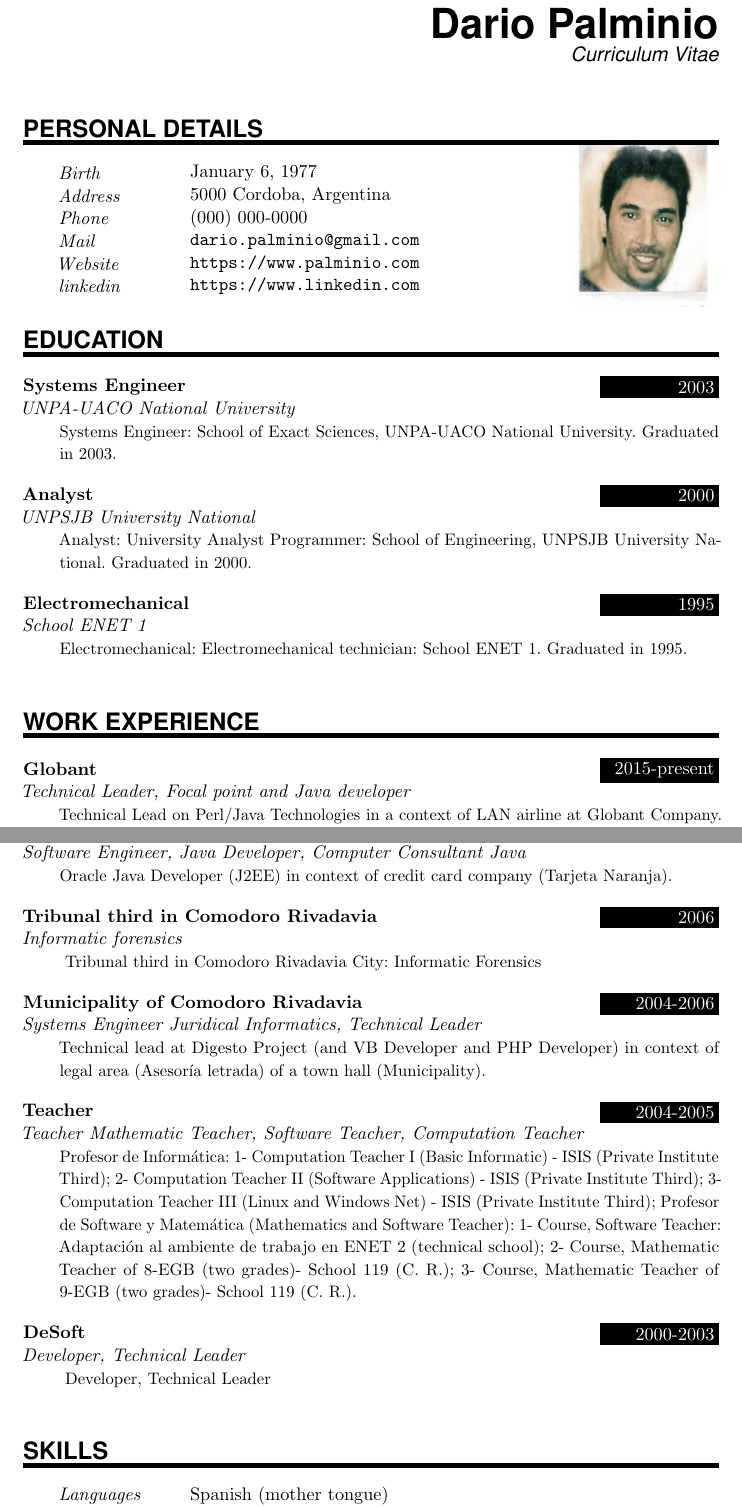
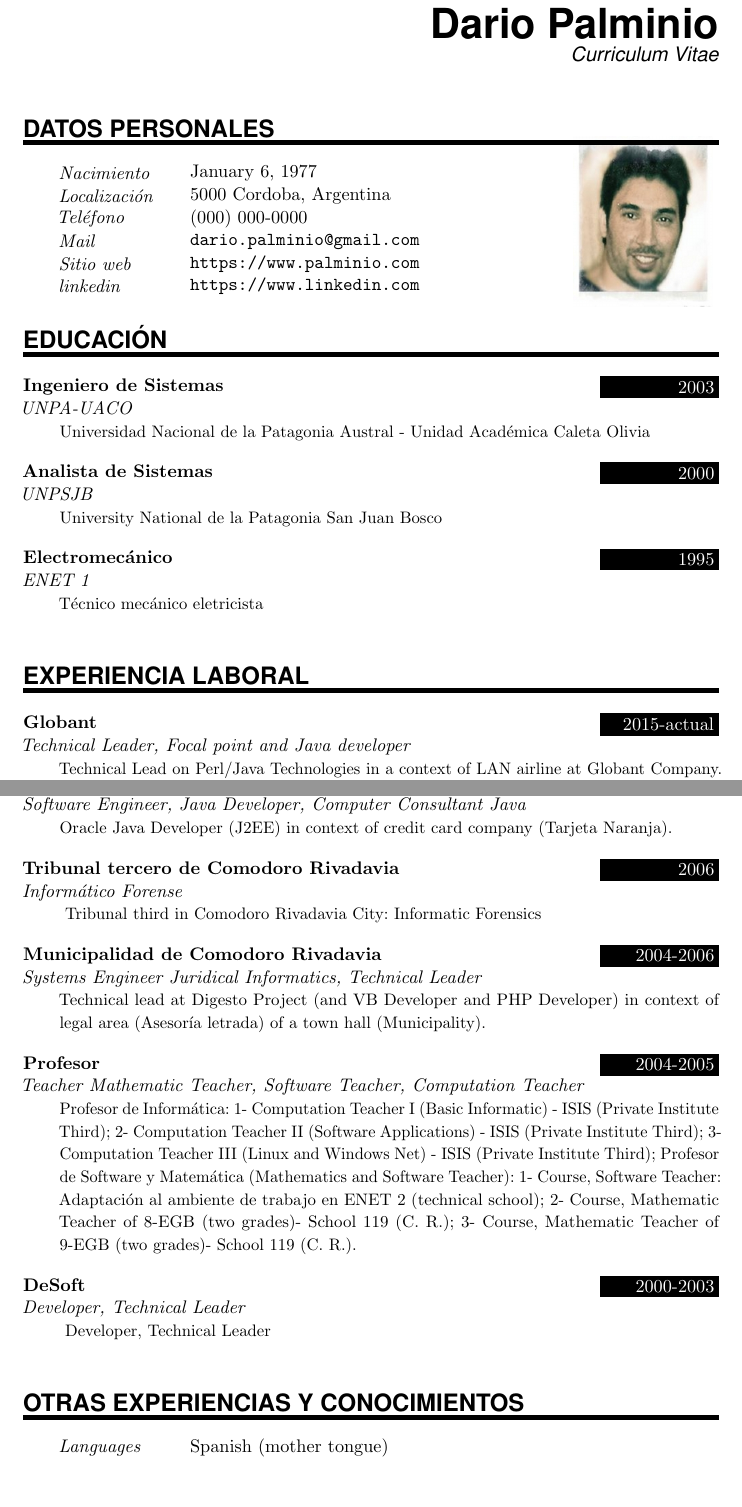
Before and after one commit to dariopalminio/CV, a LaTeX CV (palminio_cv_es.tex): two parts of pages 1 and 2 of 3 before the commit and two parts of pages 1 and 2 of 2 after it, joined at a grey line, cut so that both start at the same text, the shorter picture padded with empty space. Compiled offline with pdfLaTeX.

Commit message:
Add information in es

```diff
--- a/palminio_cv_es.tex
+++ b/palminio_cv_es.tex
@@ -114,37 +114,40 @@
 
 %%% Personal details
 %%% ------------------------------------------------------------
-\NewPart{Personal details}{}
+\NewPart{Datos personales}{}
 
-\PersonalEntry{Birth}{January 6, 1977}
-\PersonalEntry{Address}{5000 Cordoba, Argentina}
-\PersonalEntry{Phone}{(000) 000-0000}
+\PersonalEntry{Nacimiento}{January 6, 1977}
+\PersonalEntry{Localización}{5000 Cordoba, Argentina}
+\PersonalEntry{Teléfono}{(000) 000-0000}
 \PersonalEntry{Mail}{\url{dario.palminio@gmail.com}}
-\PersonalEntry{Website}{\url{https://www.palminio.com}}
+\PersonalEntry{Sitio web}{\url{https://www.palminio.com}}
 \PersonalEntry{linkedin}{\url{https://www.linkedin.com}}
 
 %%% Education
 %%% ------------------------------------------------------------
-\NewPart{Education}{}
+\NewPart{Educación}{}
 
 %2003 - Systems Engineer: School of Exact Sciences, UNPA-UACO National University. Graduated in 2003.
-\EducationEntry{Systems Engineer}{2003}{UNPA-UACO National University}{Systems Engineer: School of Exact Sciences, UNPA-UACO National University. Graduated in 2003.}
+\EducationEntry{Ingeniero de Sistemas}{2003}{UNPA-UACO}
+{Universidad Nacional de la Patagonia Austral - Unidad Académica Caleta Olivia}
 \sepspace
 
 %2000, Analyst: University Analyst Programmer: School of Engineering, UNPSJB University National. Graduated in 2000.
-\EducationEntry{Analyst}{2000}{UNPSJB University National}{Analyst: University Analyst Programmer: School of Engineering, UNPSJB University National. Graduated in 2000.}
+\EducationEntry{Analista de Sistemas}{2000}{UNPSJB}
+{University National de la Patagonia San Juan Bosco}
 \sepspace
 
 %1995, Electromechanical: Electromechanical technician: School ENET 1. Graduated in 1995.
-\EducationEntry{Electromechanical}{1995}{School ENET 1}{Electromechanical: Electromechanical technician: School ENET 1. Graduated in 1995.}
+\EducationEntry{Electromecánico}{1995}{ENET 1}
+{Técnico mecánico eletricista}
 \sepspace
 
 %%% Work experience
 %%% ------------------------------------------------------------
-\NewPart{Work experience}{}
+\NewPart{Experiencia laboral}{}
 
 %2014-2015 Globant (globant.com) Software Engineer.
-\EducationEntry{Globant}{2015-present}{Technical Leader, Focal point and Java developer}
+\EducationEntry{Globant}{2015-actual}{Technical Leader, Focal point and Java developer}
 {Technical Lead on Perl/Java Technologies in a context of LAN airline at Globant Company. The Perl Technologies used was Perl (POO with Moose, cgi, Test::Moore, Template Toolkit), MySQL, Linux, SVN, Git-Svn, CSS3, HTML5, Eclipse (RSE, EPIC), Review Board, Jenkins, etc. The Java Technologies used was SOAP, RESTful/RESTEasy, Spring, Maven, Javascript with front-end using MVC (Backbone.js). Project related to data collection from web site to send to Google Analytic.}
 \sepspace
 
@@ -185,17 +188,17 @@ Software Engineer}
 \sepspace
 
 %2006 Informatic forensics – Tribunal third in Comodoro Rivadavia City: Informatic Forensics.
-\EducationEntry{Tribunal third in Comodoro Rivadavia}{2006}{Informatic forensics}{
+\EducationEntry{Tribunal tercero de Comodoro Rivadavia}{2006}{Informático Forense}{
 Tribunal third in Comodoro Rivadavia City: Informatic Forensics}
 \sepspace
 
 %2004-2006 24 months in Municipality of Comodoro Rivadavia city, Systems Engineer Juridical Informatics, Technical Leader.
-\EducationEntry{Municipality of Comodoro Rivadavia}{2004-2006}{Systems Engineer Juridical Informatics, Technical Leader}
+\EducationEntry{Municipalidad de Comodoro Rivadavia}{2004-2006}{Systems Engineer Juridical Informatics, Technical Leader}
 {Technical lead at Digesto Project (and VB Developer and PHP Developer) in context of legal area (Asesoría letrada) of a town hall (Municipality).}
 \sepspace
 
 %2004-2005 Teacher Mathematic Teacher, Software Teacher, Computation Teacher.
-\EducationEntry{Teacher}{2004-2005}{Teacher Mathematic Teacher, Software Teacher, Computation Teacher}
+\EducationEntry{Profesor}{2004-2005}{Teacher Mathematic Teacher, Software Teacher, Computation Teacher}
 {Profesor de Informática: 1- Computation Teacher I (Basic Informatic) - ISIS (Private Institute Third); 2- Computation Teacher II (Software Applications) - ISIS (Private Institute Third); 3- Computation Teacher III (Linux and Windows Net) - ISIS (Private Institute Third); Profesor de Software y Matemática (Mathematics and Software Teacher): 1- Course, Software Teacher: Adaptación al ambiente de trabajo en ENET 2 (technical school); 2- Course, Mathematic Teacher of 8-EGB  (two grades)- School 119 (C. R.); 3- Course, Mathematic Teacher of 9-EGB (two grades)- School 119 (C. R.).
 }
 \sepspace
@@ -207,7 +210,7 @@ Developer, Technical Leader}
 
 %%% Skills
 %%% ------------------------------------------------------------
-\NewPart{Skills}{}
+\NewPart{Otras Experiencias y Conocimientos}{}
 
 \SkillsEntry{Languages}{Spanish (mother tongue)}
 \SkillsEntry{}{English (level 2)}
```
Also changed, not shown: palminio_cv_es.pdf, palminio_cv_es.tex (2 more changed lines).
